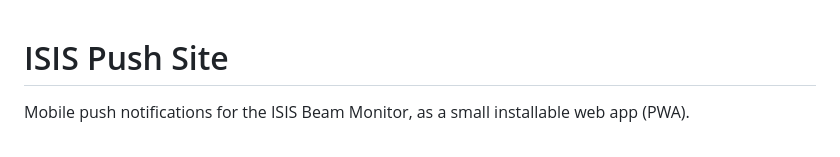
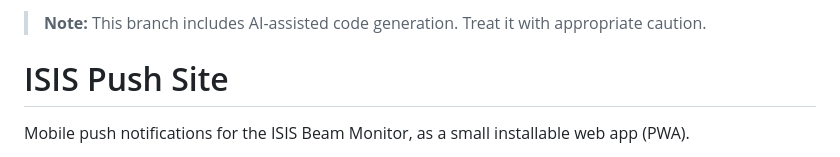
Before and after one commit to MaxPelly/ISIS_Push_Site, a Markdown page: README.md, the part around the change. Drawn GitHub-style.

Commit message:
Add AI disclaimer

```diff
--- a/README.md
+++ b/README.md
@@ -1,3 +1,5 @@
+>  **Note:** This branch includes AI-assisted code generation. Treat it with appropriate caution.
+
 # ISIS Push Site
 
 Mobile push notifications for the ISIS Beam Monitor, as a small installable web app (PWA).
```
